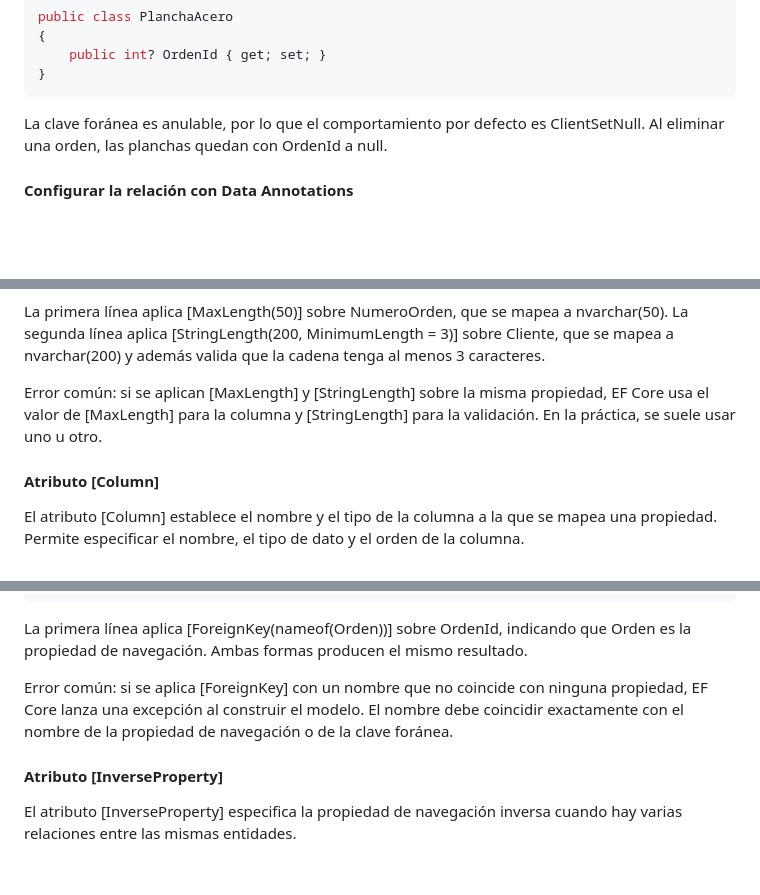
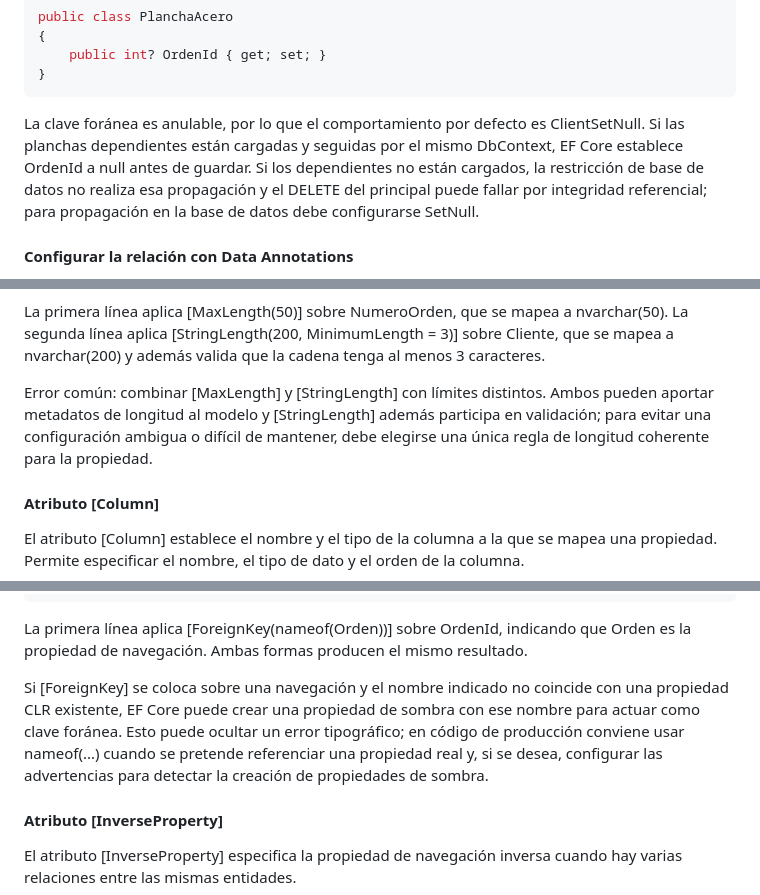
Before and after one commit to jaimecopilot/CURSO-ENTITY-FRAMEWORK-CORE-8, a Markdown page: M02/TEORIA/M02_TEORIA.md, 3 parts joined by grey strips. Drawn GitHub-style; blank space fills up the shorter version.

Commit message:
docs: corregir matices técnicos EF Core en teoría M2

````diff
--- a/M02/TEORIA/M02_TEORIA.md
+++ b/M02/TEORIA/M02_TEORIA.md
@@ -758,7 +758,7 @@ public class PlanchaAcero
     public int? OrdenId { get; set; }
 }
 ```
-La clave foránea es anulable, por lo que el comportamiento por defecto es ClientSetNull. Al eliminar una orden, las planchas quedan con OrdenId a null.
+La clave foránea es anulable, por lo que el comportamiento por defecto es ClientSetNull. Si las planchas dependientes están cargadas y seguidas por el mismo DbContext, EF Core establece OrdenId a null antes de guardar. Si los dependientes no están cargados, la restricción de base de datos no realiza esa propagación y el DELETE del principal puede fallar por integridad referencial; para propagación en la base de datos debe configurarse SetNull.
 
 #### Configurar la relación con Data Annotations
 La relación uno a muchos se puede configurar con Data Annotations usando [ForeignKey] y [InverseProperty]. El atributo [ForeignKey] se aplica sobre la propiedad de navegación o sobre la clave foránea. El atributo [InverseProperty] se aplica sobre las propiedades de navegación cuando hay ambigüedad.
@@ -1659,7 +1659,7 @@ public class OrdenFabricacion
 ```
 La primera línea aplica [MaxLength(50)] sobre NumeroOrden, que se mapea a nvarchar(50). La segunda línea aplica [StringLength(200, MinimumLength = 3)] sobre Cliente, que se mapea a nvarchar(200) y además valida que la cadena tenga al menos 3 caracteres.
 
-Error común: si se aplican [MaxLength] y [StringLength] sobre la misma propiedad, EF Core usa el valor de [MaxLength] para la columna y [StringLength] para la validación. En la práctica, se suele usar uno u otro.
+Error común: combinar [MaxLength] y [StringLength] con límites distintos. Ambos pueden aportar metadatos de longitud al modelo y [StringLength] además participa en validación; para evitar una configuración ambigua o difícil de mantener, debe elegirse una única regla de longitud coherente para la propiedad.
 
 #### Atributo [Column]
 El atributo [Column] establece el nombre y el tipo de la columna a la que se mapea una propiedad. Permite especificar el nombre, el tipo de dato y el orden de la columna.
@@ -1724,7 +1724,7 @@ public class PlanchaAcero
 ```
 La primera línea aplica [ForeignKey(nameof(Orden))] sobre OrdenId, indicando que Orden es la propiedad de navegación. Ambas formas producen el mismo resultado.
 
-Error común: si se aplica [ForeignKey] con un nombre que no coincide con ninguna propiedad, EF Core lanza una excepción al construir el modelo. El nombre debe coincidir exactamente con el nombre de la propiedad de navegación o de la clave foránea.
+Si [ForeignKey] se coloca sobre una navegación y el nombre indicado no coincide con una propiedad CLR existente, EF Core puede crear una propiedad de sombra con ese nombre para actuar como clave foránea. Esto puede ocultar un error tipográfico; en código de producción conviene usar nameof(...) cuando se pretende referenciar una propiedad real y, si se desea, configurar las advertencias para detectar la creación de propiedades de sombra.
 
 #### Atributo [InverseProperty]
 El atributo [InverseProperty] especifica la propiedad de navegación inversa cuando hay varias relaciones entre las mismas entidades.
````
Also changed, not shown: other parts of M02/TEORIA/M02_TEORIA.md (+6 -6 lines).
